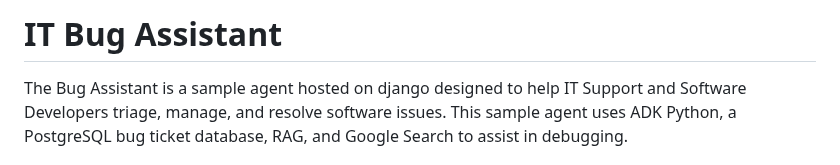
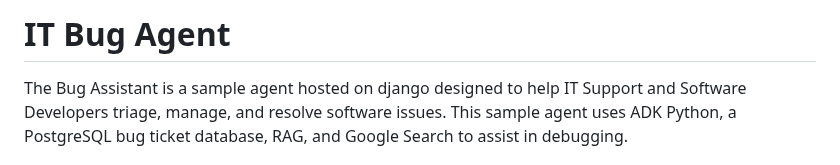
Before and after one commit to ypenn21/adk-agents, a Markdown page: README.md, the part around the change. Rendered like a GitHub page.

```diff
--- a/README.md
+++ b/README.md
@@ -1,4 +1,4 @@
-# IT Bug Assistant
+# IT Bug Agent
 
 The Bug Assistant is a sample agent hosted on django designed to help IT Support and Software Developers triage, manage, and resolve software issues. This sample agent uses ADK Python, a PostgreSQL bug ticket database, RAG, and Google Search to assist in debugging.
 
```
